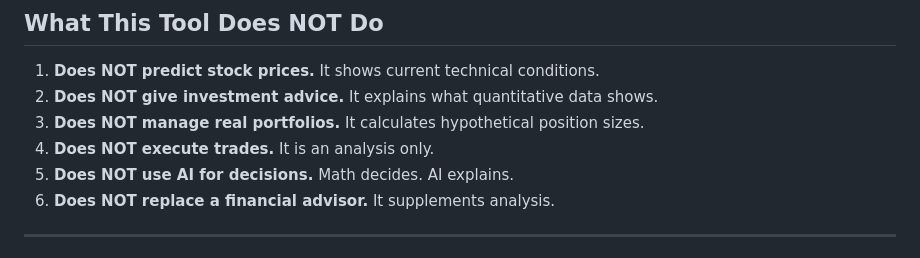
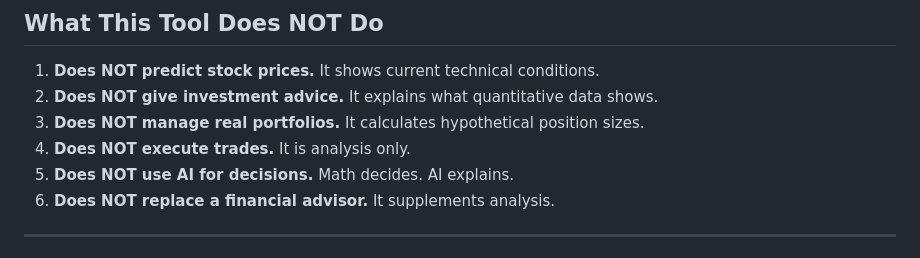
Before and after one commit to AdilShamim8/QuantScope, a Markdown page: README.md, the part around one of its changes. GitHub-like rendering.

```diff
--- a/README.md
+++ b/README.md
@@ -822,7 +822,7 @@ LOG_LEVEL=INFO          # DEBUG, INFO, WARNING, ERROR
 1. **Does NOT predict stock prices.** It shows current technical conditions.
 2. **Does NOT give investment advice.** It explains what quantitative data shows.
 3. **Does NOT manage real portfolios.** It calculates hypothetical position sizes.
-4. **Does NOT execute trades.** It is an analysis only.
+4. **Does NOT execute trades.** It is analysis only.
 5. **Does NOT use AI for decisions.** Math decides. AI explains.
 6. **Does NOT replace a financial advisor.** It supplements analysis.
 
```
Also changed, not shown: other parts of README.md (+1 -1 lines).
